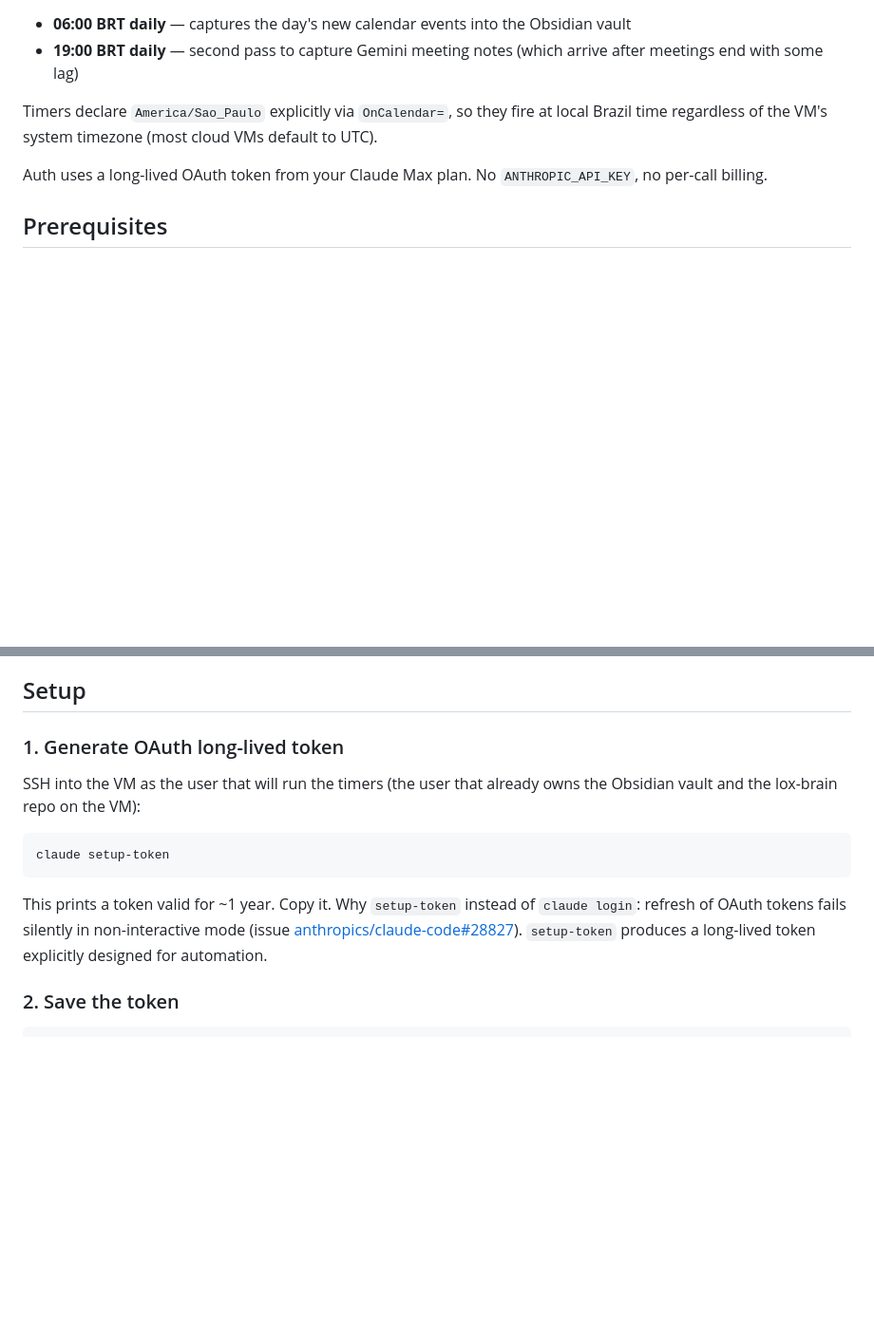
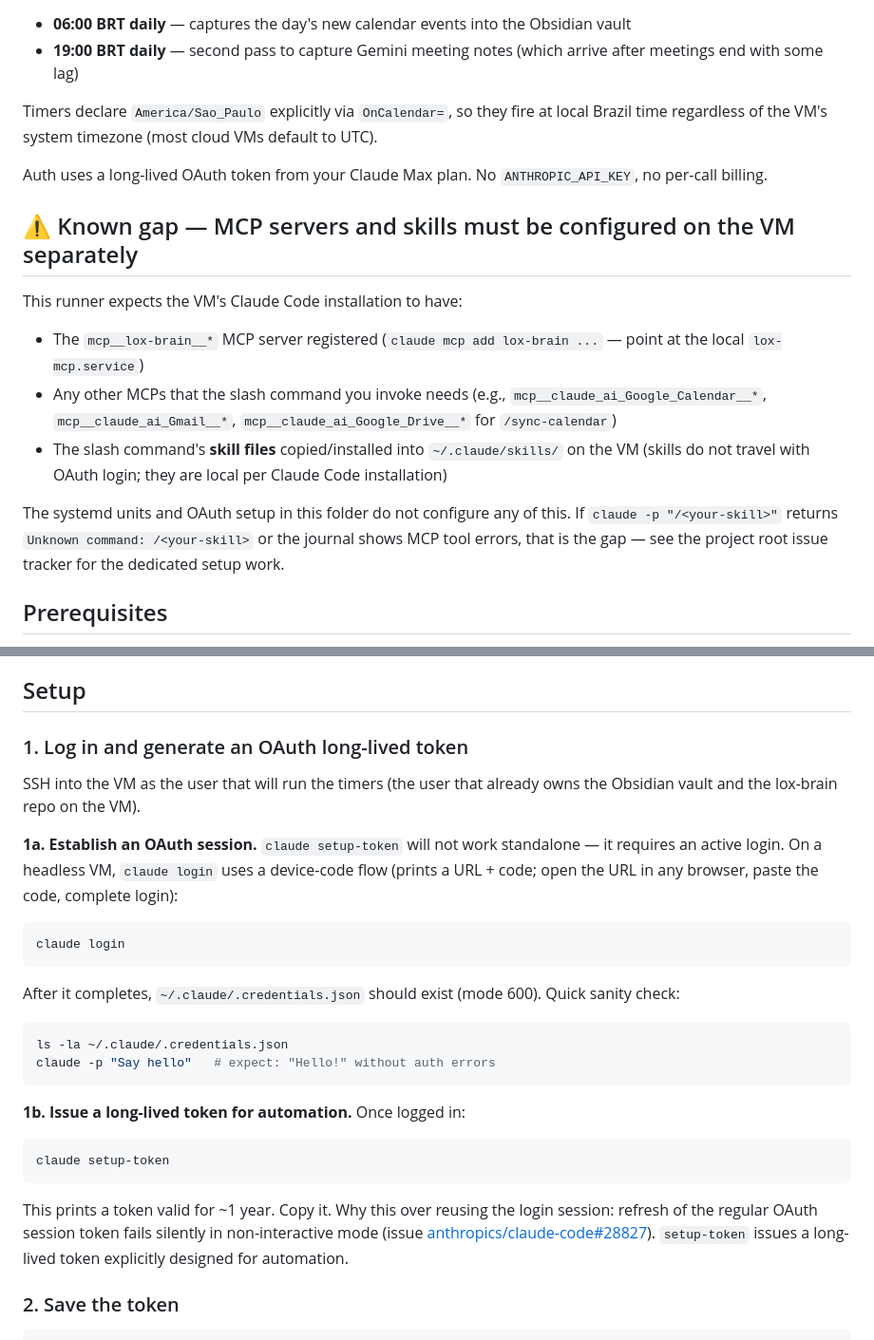
Before and after one commit to isorensen/lox-brain, a Markdown page: infra/vm-claude/README.md, 2 parts joined by grey strips. Shown at 95% size. Rendered like a GitHub page; blank space fills up the shorter version.

Commit message:
docs: clarify claude login prerequisite and flag MCP/skill setup gap
Two corrections from empirical findings during the exploration test:

1. `claude setup-token` requires an active OAuth session — running it
   standalone produces an invalid bearer token that 401s on the first
   real API call. README setup step now starts with `claude login`
   (device-code flow on headless VMs) followed by `setup-token` for
   the long-lived token. systemd-analyze cannot catch this either.

2. The systemd units + OAuth setup in this folder do NOT configure
   the lox-brain MCP server, managed connectors (Google Calendar,
   Gmail, Drive), or the slash-command skills. These must be set up
   separately on the VM's Claude Code installation. Without them,
   `claude -p "/sync-calendar"` returns "Unknown command" and the
   service exits 0 silently (claude does not signal failure for an
   unknown slash command). Added an explicit warning at the top of
   the README and a corresponding risk note in the spec.

CHANGELOG entry under 0.9.1 covers both clarifications.

Co-Authored-By: Claude Opus 4.7 (1M context) <noreply@anthropic.com>

````diff
--- a/infra/vm-claude/README.md
+++ b/infra/vm-claude/README.md
@@ -12,6 +12,16 @@ Two systemd timers trigger `claude -p "/sync-calendar"` on the VM:
 Timers declare `America/Sao_Paulo` explicitly via `OnCalendar=`, so they fire at local Brazil time regardless of the VM's system timezone (most cloud VMs default to UTC).
 
 Auth uses a long-lived OAuth token from your Claude Max plan. No `ANTHROPIC_API_KEY`, no per-call billing.
+
+## ⚠️ Known gap — MCP servers and skills must be configured on the VM separately
+
+This runner expects the VM's Claude Code installation to have:
+
+- The `mcp__lox-brain__*` MCP server registered (`claude mcp add lox-brain ...` — point at the local `lox-mcp.service`)
+- Any other MCPs that the slash command you invoke needs (e.g., `mcp__claude_ai_Google_Calendar__*`, `mcp__claude_ai_Gmail__*`, `mcp__claude_ai_Google_Drive__*` for `/sync-calendar`)
+- The slash command's **skill files** copied/installed into `~/.claude/skills/` on the VM (skills do not travel with OAuth login; they are local per Claude Code installation)
+
+The systemd units and OAuth setup in this folder do not configure any of this. If `claude -p "/<your-skill>"` returns `Unknown command: /<your-skill>` or the journal shows MCP tool errors, that is the gap — see the project root issue tracker for the dedicated setup work.
 
 ## Prerequisites
 
@@ -29,15 +39,30 @@ Auth uses a long-lived OAuth token from your Claude Max plan. No `ANTHROPIC_API_
 
 ## Setup
 
-### 1. Generate OAuth long-lived token
+### 1. Log in and generate an OAuth long-lived token
 
-SSH into the VM as the user that will run the timers (the user that already owns the Obsidian vault and the lox-brain repo on the VM):
+SSH into the VM as the user that will run the timers (the user that already owns the Obsidian vault and the lox-brain repo on the VM).
+
+**1a. Establish an OAuth session.** `claude setup-token` will not work standalone — it requires an active login. On a headless VM, `claude login` uses a device-code flow (prints a URL + code; open the URL in any browser, paste the code, complete login):
+
+```bash
+claude login
+```
+
+After it completes, `~/.claude/.credentials.json` should exist (mode 600). Quick sanity check:
+
+```bash
+ls -la ~/.claude/.credentials.json
+claude -p "Say hello"   # expect: "Hello!" without auth errors
+```
+
+**1b. Issue a long-lived token for automation.** Once logged in:
 
 ```bash
 claude setup-token
 ```
 
-This prints a token valid for ~1 year. Copy it. Why `setup-token` instead of `claude login`: refresh of OAuth tokens fails silently in non-interactive mode (issue [anthropics/claude-code#28827](https://github.com/anthropics/claude-code/issues/28827)). `setup-token` produces a long-lived token explicitly designed for automation.
+This prints a token valid for ~1 year. Copy it. Why this over reusing the login session: refresh of the regular OAuth session token fails silently in non-interactive mode (issue [anthropics/claude-code#28827](https://github.com/anthropics/claude-code/issues/28827)). `setup-token` issues a long-lived token explicitly designed for automation.
 
 ### 2. Save the token
 
````
Also changed, not shown: CHANGELOG.md (+4 -0 lines), 1 other file.
